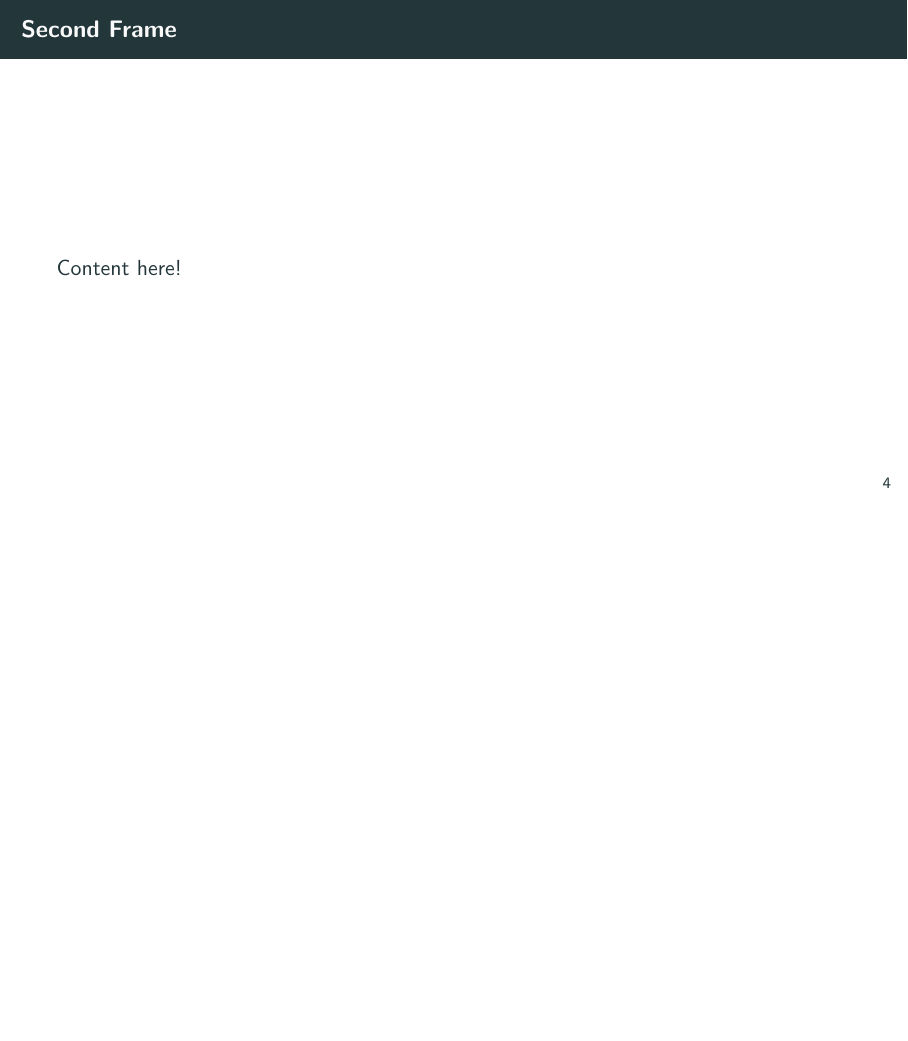
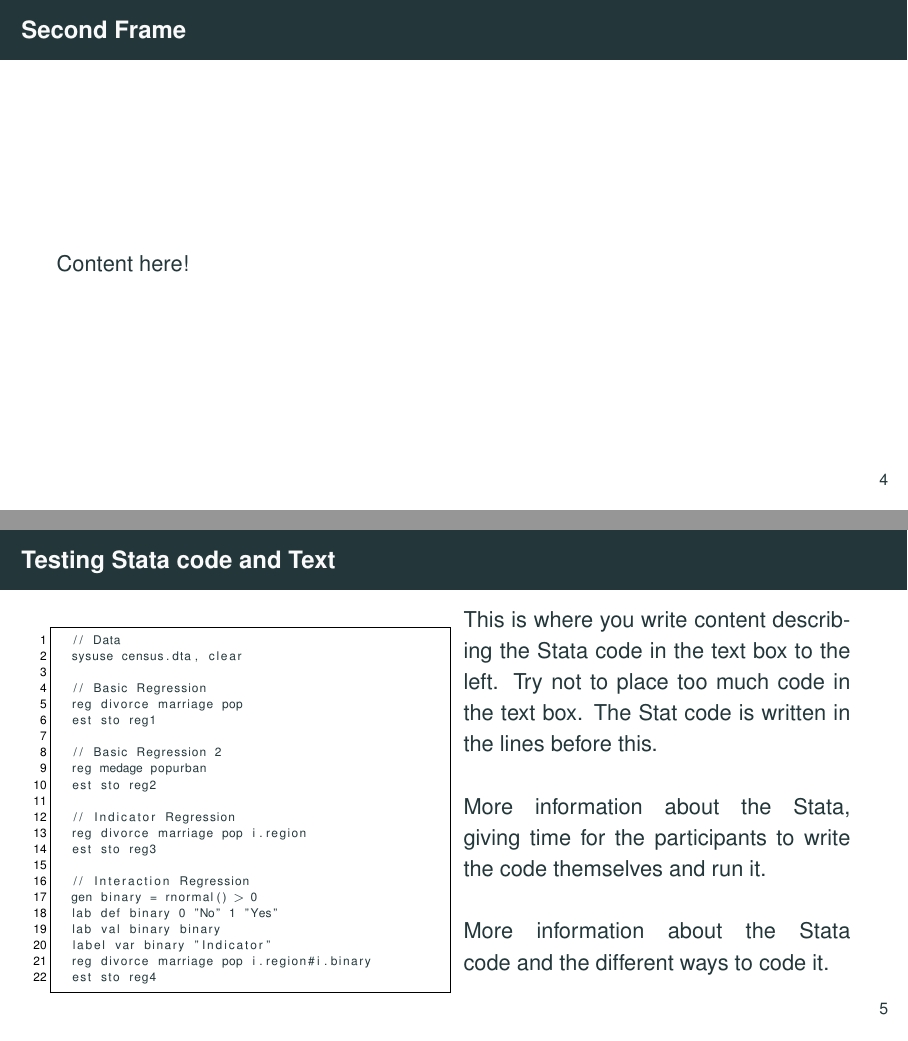
Before and after one commit to worldbank/DIME-MSIE-Workshop, LaTeX slides (Beamer_template/Presentation_template.tex): page 7 of 9 before the commit and pages 7 and 8 of 10 after it, the two joined at a grey line, the shorter picture padded with empty space. The pictures show the PDF file Beamer_template/Presentation_template.pdf that the author committed with the source.

Commit message:
Added text box for Stata code
I added a slide that has an example of Stata code and text to the side

```diff
--- a/Beamer_template/Presentation_template.tex
+++ b/Beamer_template/Presentation_template.tex
@@ -93,7 +124,41 @@ Content here!
 Content here!
 \end{frame}
 
+\begin{frame}[fragile]{Testing Stata code and Text}
+\begin{multicols}{2}
+	\begin{lstlisting}
+	// Data
+	sysuse census.dta, clear
 
+	// Basic Regression
+	reg divorce marriage pop
+	est sto reg1
+
+	// Basic Regression 2
+	reg medage popurban
+	est sto reg2
+
+	// Indicator Regression
+	reg divorce marriage pop i.region
+	est sto reg3
+
+	// Interaction Regression
+	gen binary = rnormal() > 0
+	lab def binary 0 "No" 1 "Yes"
+	lab val binary binary
+	label var binary "Indicator"
+	reg divorce marriage pop i.region#i.binary
+	est sto reg4
+	\end{lstlisting}
+	\parbox{\linewidth}{
+		This is where you write content describing the Stata code in the text box to the left. Try not to place too much code in the text box. The Stat code is written in the lines before this.
+		\newline \newline
+		More information about the Stata, giving time for the participants to write the code themselves and run it.
+		\newline \newline
+		More information about the Stata code and the different ways to code it.
+	}
+\end{multicols}
+\end{frame}
 
 %%%%%%%%%%%%%%%%%%%%%%%%%%%%%%%%%%%%%%%%%%% Final thougts section
 \begin{frame}{Conclusion}
```
Also changed, not shown: Beamer_template/Presentation_template.pdf, Beamer_template/Presentation_template.tex (33 more changed lines).
